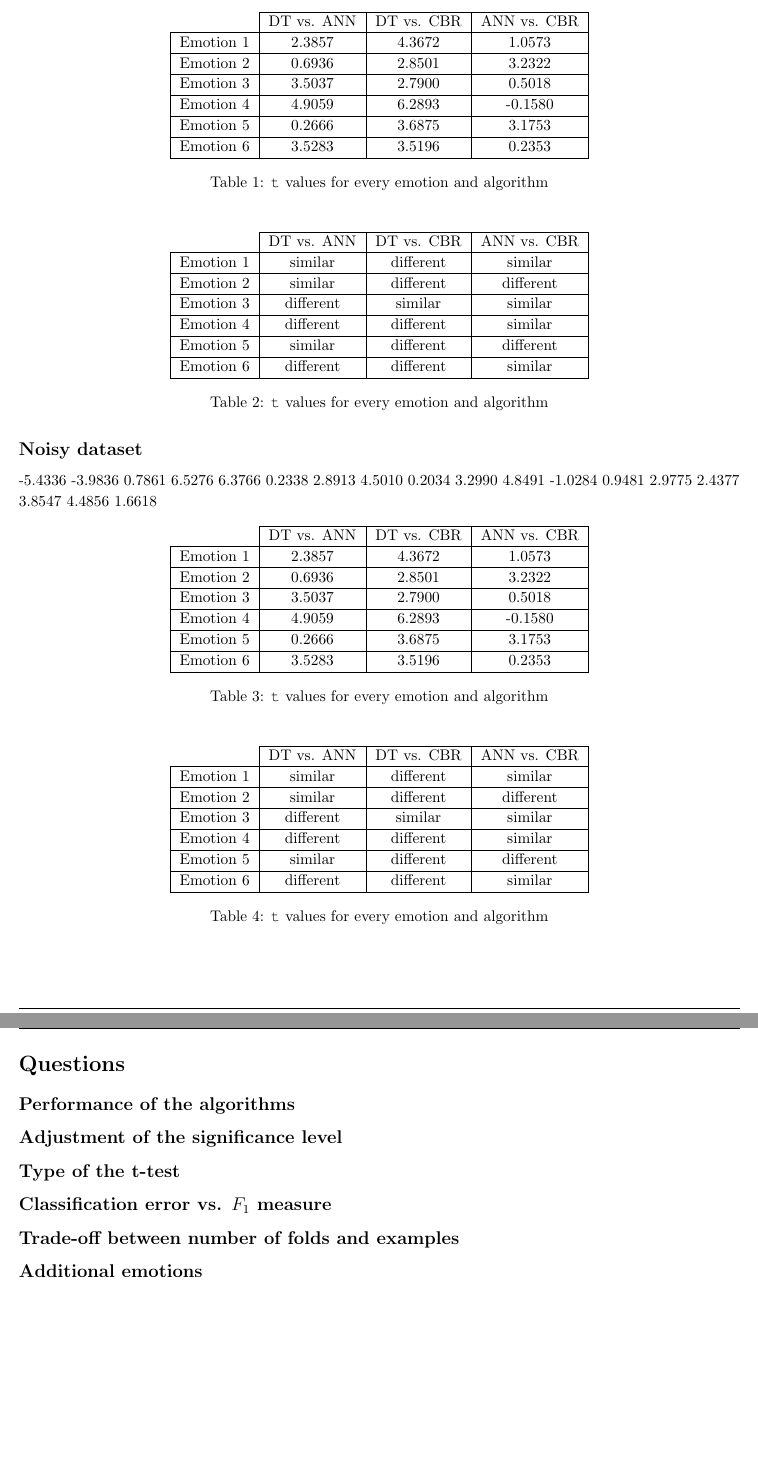
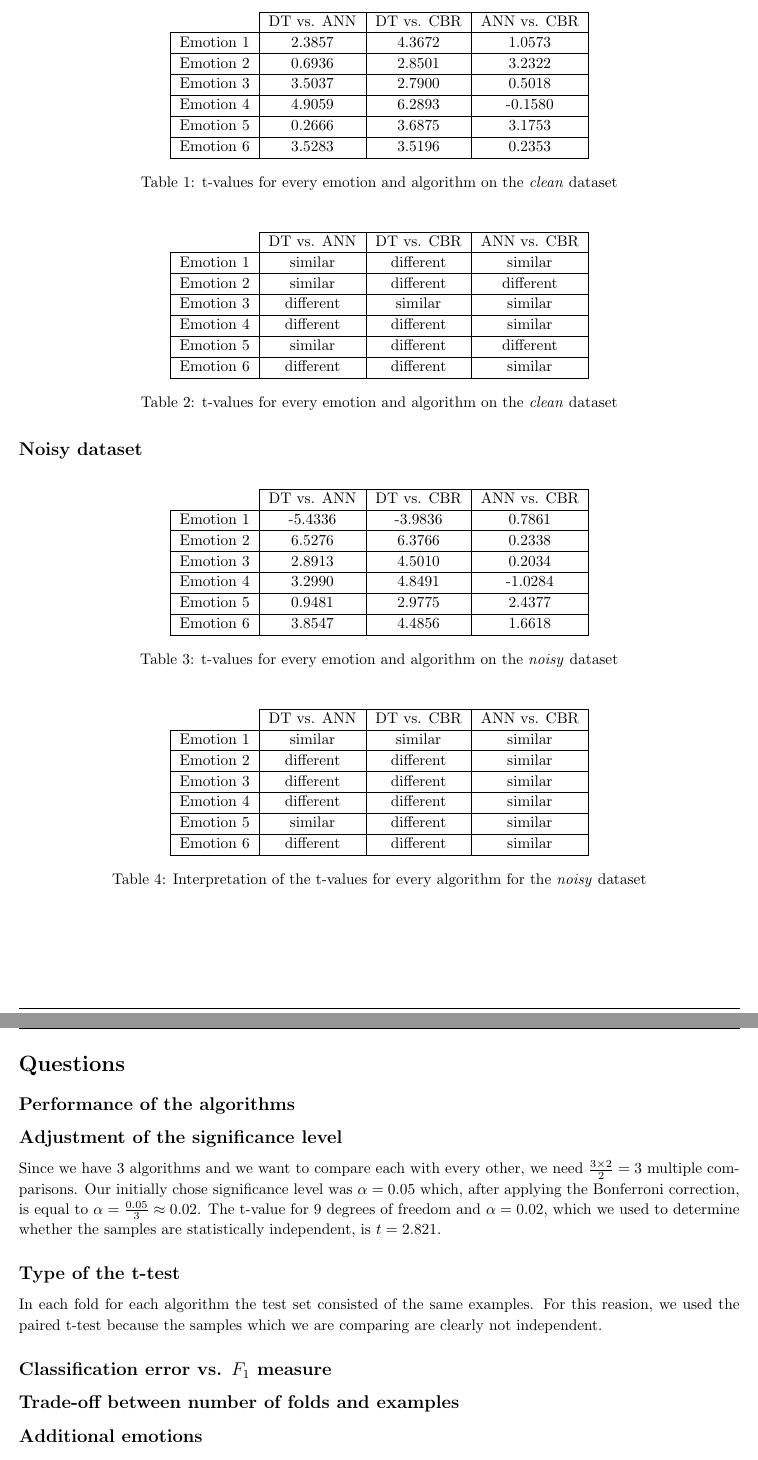
Before and after one commit to proftom/ImperialML, a LaTeX document (4_T_TEST/Report TeX/tTest.tex): two parts of pages 3 and 4 of 4, joined at a grey line, cut so that both start at the same text. Compiled offline with pdfLaTeX.

Commit message:
ttest questions

```diff
--- a/4_T_TEST/Report TeX/tTest.tex
+++ b/4_T_TEST/Report TeX/tTest.tex
@@ -237,7 +237,7 @@ Marcin Kadziela, \texttt{mk4910}
 \multicolumn{1}{ |c| }{Emotion 5} & 0.2666 & 3.6875 & 3.1753 \\ \hline
 \multicolumn{1}{ |c| }{Emotion 6} & 3.5283 & 3.5196 & 0.2353 \\ \hline
 \end{tabular}
-\caption{\texttt{t} values for every emotion and algorithm}
+\caption{t-values for every emotion and algorithm on the \emph{clean} dataset}
 \label{tValuesClean}
 \end{table}
 
@@ -253,32 +253,25 @@ Marcin Kadziela, \texttt{mk4910}
 \multicolumn{1}{ |c| }{Emotion 5} & similar & different & different \\ \hline
 \multicolumn{1}{ |c| }{Emotion 6} & different & different & similar \\ \hline
 \end{tabular}
-\caption{\texttt{t} values for every emotion and algorithm}
+\caption{t-values for every emotion and algorithm on the \emph{clean} dataset}
 \label{tValuesInterpretationClean}
 \end{table}
 
 \subsection{Noisy dataset}
-
-   -5.4336   -3.9836    0.7861
-    6.5276    6.3766    0.2338
-    2.8913    4.5010    0.2034
-    3.2990    4.8491   -1.0284
-    0.9481    2.9775    2.4377
-    3.8547    4.4856    1.6618
 
 \begin{table}[H]
 \center
 \begin{tabular}{c|c|c|c|}
 \cline{2-4}
  & DT vs. ANN & DT vs. CBR & ANN vs. CBR \\ \hline
-\multicolumn{1}{ |c| }{Emotion 1} & 2.3857 & 4.3672 & 1.0573 \\ \hline
-\multicolumn{1}{ |c| }{Emotion 2} & 0.6936 & 2.8501 & 3.2322 \\ \hline
-\multicolumn{1}{ |c| }{Emotion 3} & 3.5037 & 2.7900 & 0.5018 \\ \hline
-\multicolumn{1}{ |c| }{Emotion 4} & 4.9059 & 6.2893 & -0.1580 \\ \hline
-\multicolumn{1}{ |c| }{Emotion 5} & 0.2666 & 3.6875 & 3.1753 \\ \hline
-\multicolumn{1}{ |c| }{Emotion 6} & 3.5283 & 3.5196 & 0.2353 \\ \hline
+\multicolumn{1}{ |c| }{Emotion 1} & -5.4336 & -3.9836 & 0.7861 \\ \hline
+\multicolumn{1}{ |c| }{Emotion 2} & 6.5276 & 6.3766 & 0.2338 \\ \hline
+\multicolumn{1}{ |c| }{Emotion 3} & 2.8913 & 4.5010 & 0.2034 \\ \hline
+\multicolumn{1}{ |c| }{Emotion 4} & 3.2990 & 4.8491 & -1.0284 \\ \hline
+\multicolumn{1}{ |c| }{Emotion 5} & 0.9481 & 2.9775 & 2.4377 \\ \hline
+\multicolumn{1}{ |c| }{Emotion 6} & 3.8547 & 4.4856 & 1.6618 \\ \hline
 \end{tabular}
-\caption{\texttt{t} values for every emotion and algorithm}
+\caption{t-values for every emotion and algorithm on the \emph{noisy} dataset}
 \label{tValuesNoisy}
 \end{table}
 
@@ -287,14 +280,14 @@ Marcin Kadziela, \texttt{mk4910}
 \begin{tabular}{c|c|c|c|}
 \cline{2-4}
  & DT vs. ANN & DT vs. CBR & ANN vs. CBR \\ \hline
-\multicolumn{1}{ |c| }{Emotion 1} & similar & different & similar \\ \hline
-\multicolumn{1}{ |c| }{Emotion 2} & similar & different & different \\ \hline
-\multicolumn{1}{ |c| }{Emotion 3} & different & similar & similar \\ \hline
+\multicolumn{1}{ |c| }{Emotion 1} & similar & similar & similar \\ \hline
+\multicolumn{1}{ |c| }{Emotion 2} & different & different & similar \\ \hline
+\multicolumn{1}{ |c| }{Emotion 3} & different & different & similar \\ \hline
 \multicolumn{1}{ |c| }{Emotion 4} & different & different & similar \\ \hline
-\multicolumn{1}{ |c| }{Emotion 5} & similar & different & different \\ \hline
+\multicolumn{1}{ |c| }{Emotion 5} & similar & different & similar \\ \hline
 \multicolumn{1}{ |c| }{Emotion 6} & different & different & similar \\ \hline
 \end{tabular}
-\caption{\texttt{t} values for every emotion and algorithm}
+\caption{Interpretation of the t-values for every algorithm for the \emph{noisy} dataset}
 \label{tValuesInterpretationNoisy}
 \end{table}
 
@@ -307,8 +300,23 @@ Marcin Kadziela, \texttt{mk4910}
 \section{Questions}
 
 \subsection{Performance of the algorithms}
+
+
+
 \subsection{Adjustment of the significance level}
+
+Since we have 3 algorithms and we want to compare each with every other, we need $\frac{3 \times 2}{2} = 3$ multiple comparisons. Our initially chose significance level was $\alpha = 0.05$ which, after applying the Bonferroni correction, is equal to $\alpha = \frac{0.05}{3} \approx 0.02$. The t-value for 9 degrees of freedom and $\alpha = 0.02$, which we used to determine whether the samples are statistically independent, is $t = 2.821$.
+
 \subsection{Type of the t-test}
+
+In each fold for each algorithm the test set consisted of the same examples. For this reasion, we used the paired t-test because the samples which we are comparing are clearly not independent.
+
 \subsection{Classification error vs. $F_1$ measure}
+
+
+
 \subsection{Trade-off between number of folds and examples}
+
+
+
 \subsection{Additional emotions}
```
Also changed, not shown: 4_T_TEST/Report TeX/tTest.pdf, 4_T_TEST/Report TeX/tTest.tex (4 more changed lines).
